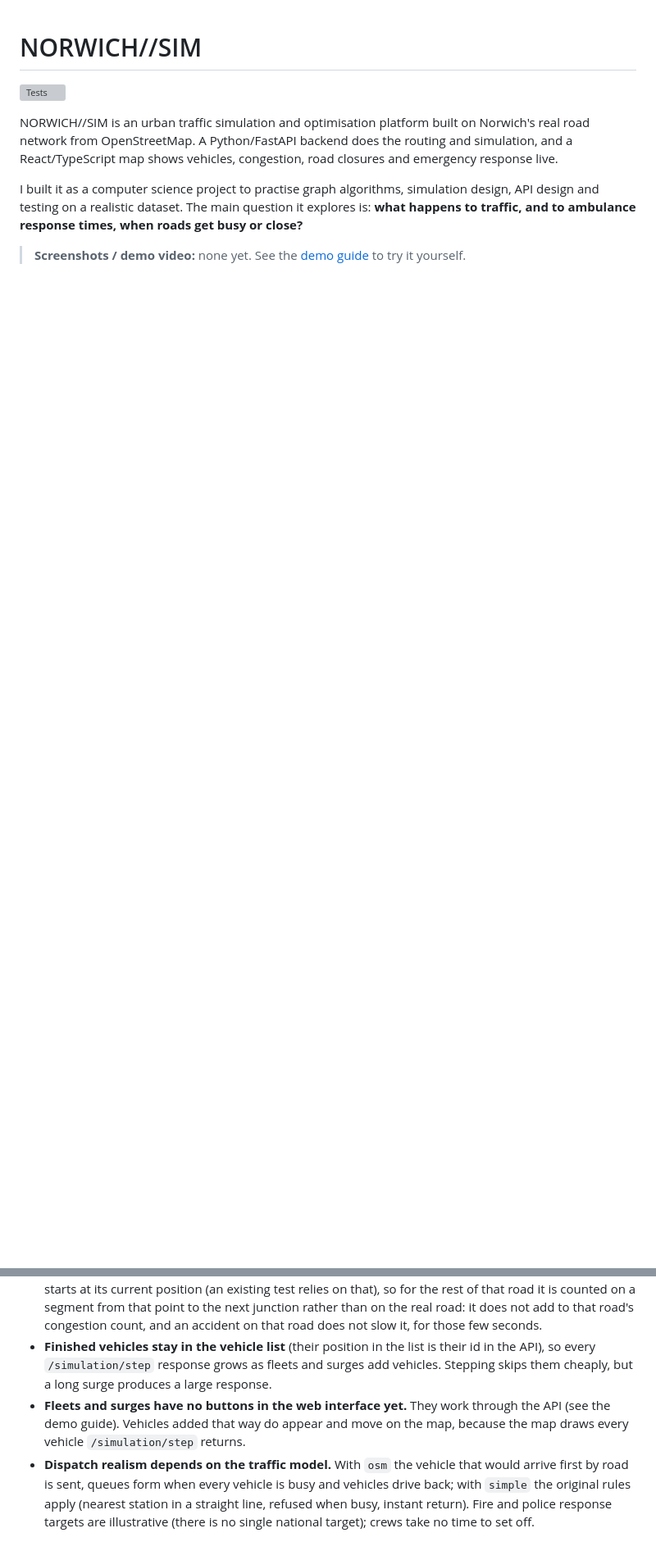
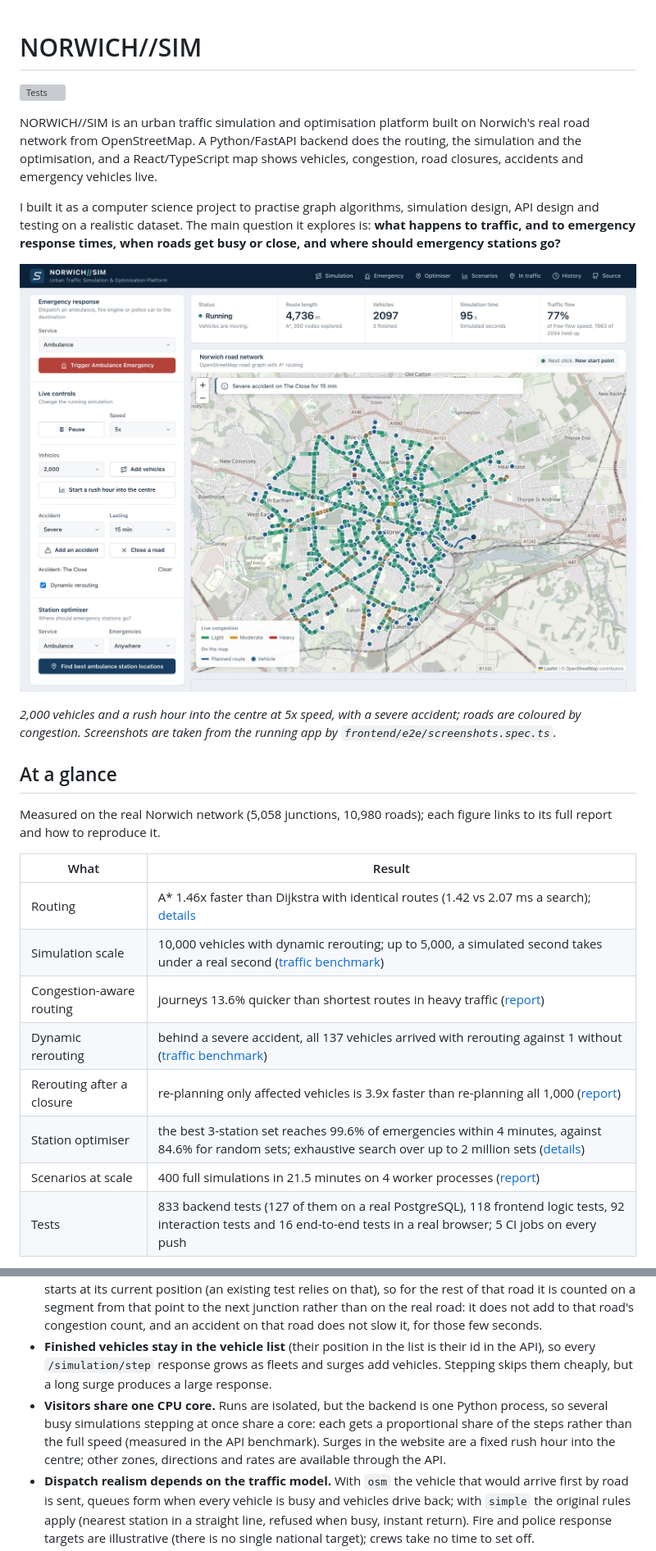
Before and after one commit to samiaa10/urban-traffic-sim, a Markdown page: README.md, 2 parts joined by grey strips. Shown at 82% size. Drawn GitHub-style; pictures changed too: docs/screenshots/live-simulation.jpg (added); blank space fills up the shorter version; grey boxes are pictures that could not be loaded.

```diff
--- a/README.md
+++ b/README.md
@@ -2,8 +2,26 @@
 
 [![Tests](https://github.com/samiaa10/urban-traffic-sim/actions/workflows/tests.yml/badge.svg)](https://github.com/samiaa10/urban-traffic-sim/actions/workflows/tests.yml)
 
-NORWICH//SIM is an urban traffic simulation and optimisation platform built on Norwich's real road network from OpenStreetMap. A Python/FastAPI backend does the routing and simulation, and a React/TypeScript map shows vehicles, congestion, road closures and emergency response live.
+NORWICH//SIM is an urban traffic simulation and optimisation platform built on Norwich's real road network from OpenStreetMap. A Python/FastAPI backend does the routing, the simulation and the optimisation, and a React/TypeScript map shows vehicles, congestion, road closures, accidents and emergency vehicles live.
 
-I built it as a computer science project to practise graph algorithms, simulation design, API design and testing on a realistic dataset. The main question it explores is: **what happens to traffic, and to ambulance response times, when roads get busy or close?**
+I built it as a computer science project to practise graph algorithms, simulation design, API design and testing on a realistic dataset. The main question it explores is: **what happens to traffic, and to emergency response times, when roads get busy or close, and where should emergency stations go?**
 
-> **Screenshots / demo video:** none yet. See the [demo guide](docs/DEMO.md) to try it yourself.
+![2,000 vehicles, a rush hour and a severe accident on Norwich's road network](docs/screenshots/live-simulation.jpg)
+
+*2,000 vehicles and a rush hour into the centre at 5x speed, with a severe accident; roads are coloured by congestion. Screenshots are taken from the running app by `frontend/e2e/screenshots.spec.ts`.*
+
+## At a glance
+
+Measured on the real Norwich network (5,058 junctions, 10,980 roads); each figure links to its full report and how to reproduce it.
+
+| What | Result |
+|---|---|
+| Routing | A\* 1.46x faster than Dijkstra with identical routes (1.42 vs 2.07 ms a search); [details](#dijkstra-vs-a) |
+| Simulation scale | 10,000 vehicles with dynamic rerouting; up to 5,000, a simulated second takes under a real second ([traffic benchmark](docs/traffic_benchmark.md)) |
+| Congestion-aware routing | journeys 13.6% quicker than shortest routes in heavy traffic ([report](docs/congestion_benchmark.md)) |
+| Dynamic rerouting | behind a severe accident, all 137 vehicles arrived with rerouting against 1 without ([traffic benchmark](docs/traffic_benchmark.md)) |
+| Rerouting after a closure | re-planning only affected vehicles is 3.9x faster than re-planning all 1,000 ([report](docs/rerouting_benchmark.md)) |
+| Station optimiser | the best 3-station set reaches 99.6% of emergencies within 4 minutes, against 84.6% for random sets; exhaustive search over up to 2 million sets ([details](#emergency-station-optimiser)) |
+| Scenarios at scale | 400 full simulations in 21.5 minutes on 4 worker processes ([report](docs/scenario_benchmark.md)) |
+| Tests | 833 backend tests (127 of them on a real PostgreSQL), 118 frontend logic tests, 92 interaction tests and 16 end-to-end tests in a real browser; 5 CI jobs on every push |
+
@@ -557,7 +635,7 @@ See [`docs/ARCHITECTURE.md`](docs/ARCHITECTURE.md) for how the pieces fit togeth
 - **Big events still cost one slow step.** An accident or reopening that affects a few hundred vehicles re-plans them all in the same simulated second. Batched rerouting shares searches between vehicles heading to the same junction, which helps a lot when trips share destinations (2.9x with trips into one zone) but almost never applies to ordinary Norwich traffic, whose destinations are spread over 1,500+ junctions.
 - **A vehicle rerouted part-way along a road is briefly counted on a made-up road.** Its new route starts at its current position (an existing test relies on that), so for the rest of that road it is counted on a segment from that point to the next junction rather than on the real road: it does not add to that road's congestion count, and an accident on that road does not slow it, for those few seconds.
 - **Finished vehicles stay in the vehicle list** (their position in the list is their id in the API), so every `/simulation/step` response grows as fleets and surges add vehicles. Stepping skips them cheaply, but a long surge produces a large response.
-- **Fleets and surges have no buttons in the web interface yet.** They work through the API (see the demo guide). Vehicles added that way do appear and move on the map, because the map draws every vehicle `/simulation/step` returns.
+- **Visitors share one CPU core.** Runs are isolated, but the backend is one Python process, so several busy simulations stepping at once share a core: each gets a proportional share of the steps rather than the full speed (measured in the API benchmark). Surges in the website are a fixed rush hour into the centre; other zones, directions and rates are available through the API.
 - **Dispatch realism depends on the traffic model.** With `osm` the vehicle that would arrive first by road is sent, queues form when every vehicle is busy and vehicles drive back; with `simple` the original rules apply (nearest station in a straight line, refused when busy, instant return). Fire and police response targets are illustrative (there is no single national target); crews take no time to set off.
 - **Live runs live in memory.** Runs have IDs and are kept apart, but they exist in one process's memory: the backend must run as a single worker, and a run cannot carry on after a restart from where it was (its vehicles' positions are not saved). With a database its history survives (it comes back `interrupted`) and it can be **restarted from its setup**: same route, stations, closures, accidents and fleet trips, but vehicles start again from the beginning, and surges and past emergencies are not repeated. Without a database, nothing survives. After a crash, a saved run's simulated time and vehicle counts can be up to a minute (simulated) behind; its events, incidents and emergencies are saved as they happen.
 - **Scenario results have limits worth knowing.** Each scenario keeps its 25 most delayed roads and 10 most delayed areas (totals and per-trip figures are complete). A vehicle crossing into another road during a second has that second counted on the first road. A scenario that was running when the server stopped starts again from the beginning when its study is resumed (finished scenarios are kept). Comparing scenarios from different studies is only available through the API (`/scenarios/compare`).
```
Also changed, not shown: other parts of README.md (+78 -18 lines), docs/DEMO.md (+3 -1 lines), docs/PORTFOLIO.md (added, +48 -0 lines), docs/screenshots/emergency-response.jpg (added), docs/screenshots/live-analytics.png (added), docs/screenshots/optimiser-results.png (added), docs/screenshots/scenario-study.png (added), docs/screenshots/station-optimiser.jpg (added).
